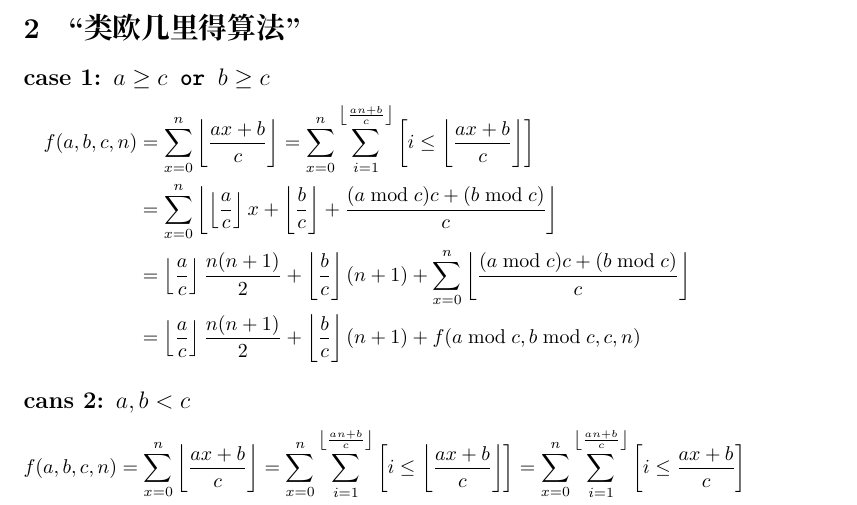
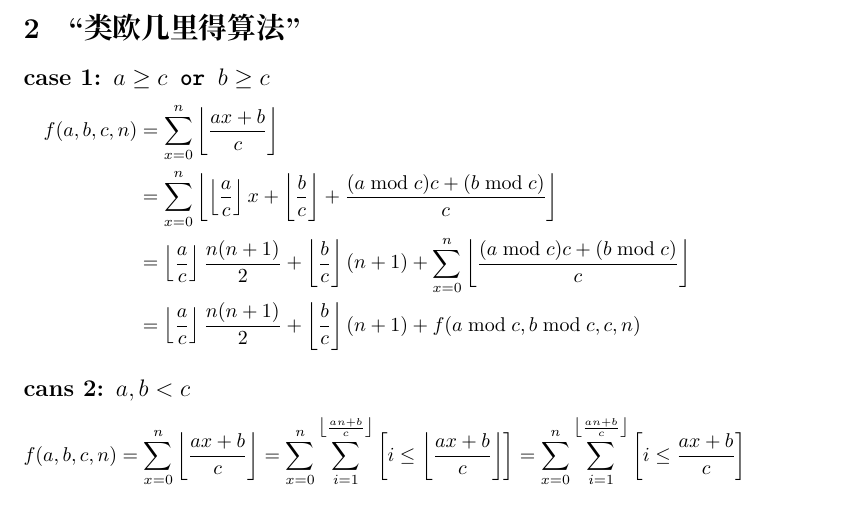
Before and after one commit to hehelego/WhyNotMarkdown, a LaTeX document (类欧几里得算法.tex): part of page 1 of 2, cut so that both start at the same text. Compiled offline with XeLaTeX.

Commit message:
update(note): fix 类欧几里得算法

```diff
--- a/类欧几里得算法.tex
+++ b/类欧几里得算法.tex
@@ -20,9 +20,7 @@
 \[
 	\begin{aligned}
 		f(a,b,c,n)
-			&=\sum_{x=0}^n \left\lfloor\frac{ax+b}{c}\right\rfloor
-			 =\sum_{x=0}^n \sum_{i=1}^{\left\lfloor\frac{an+b}{c}\right\rfloor}
-			 	\left[ i \leq \left\lfloor\frac{ax+b}{c}\right\rfloor \right]\\
+			&=\sum_{x=0}^n \left\lfloor\frac{ax+b}{c}\right\rfloor\\
 			&=\sum_{x=0}^n
 				\left\lfloor
 					\left\lfloor\frac{a}{c}\right\rfloor x + \left\lfloor\frac{b}{c}\right\rfloor +
```
